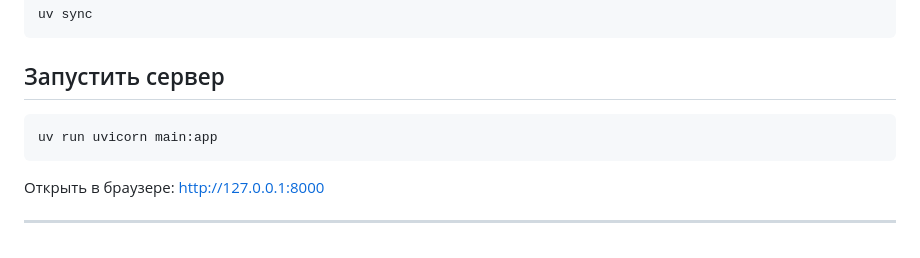
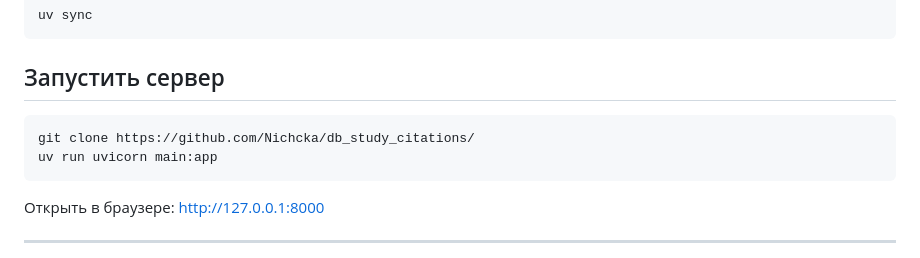
Before and after one commit to Nichcka/db_study_citations, a Markdown page: README.md, the part around the change. Drawn GitHub-style.

````diff
--- a/README.md
+++ b/README.md
@@ -48,6 +48,7 @@ uv sync
 
 ## Запустить сервер
 ```bash
+git clone https://github.com/Nichcka/db_study_citations/
 uv run uvicorn main:app
 ```
 
````
